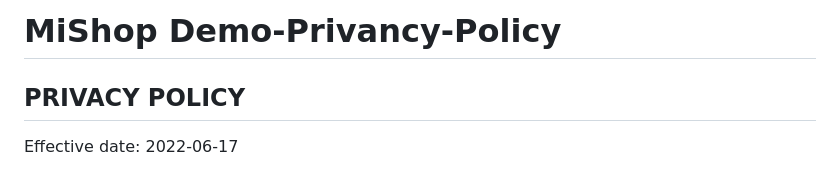
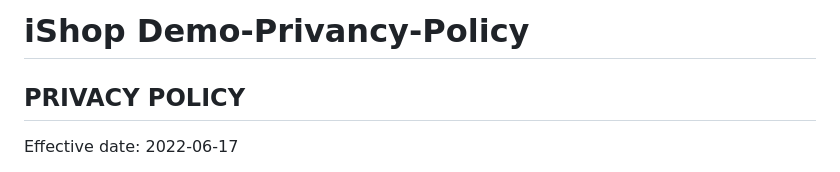
Before and after one commit to moseskamira/Mozeli-QuickApp-Privancy-Policy, a Markdown page: README.md, the part around the change. Rendered like a GitHub page.

```diff
--- a/README.md
+++ b/README.md
@@ -1,4 +1,4 @@
-# MiShop Demo-Privancy-Policy
+# iShop Demo-Privancy-Policy
 
 
 <h2 style="text-align: center;"><b>PRIVACY POLICY</b></h2>
```
